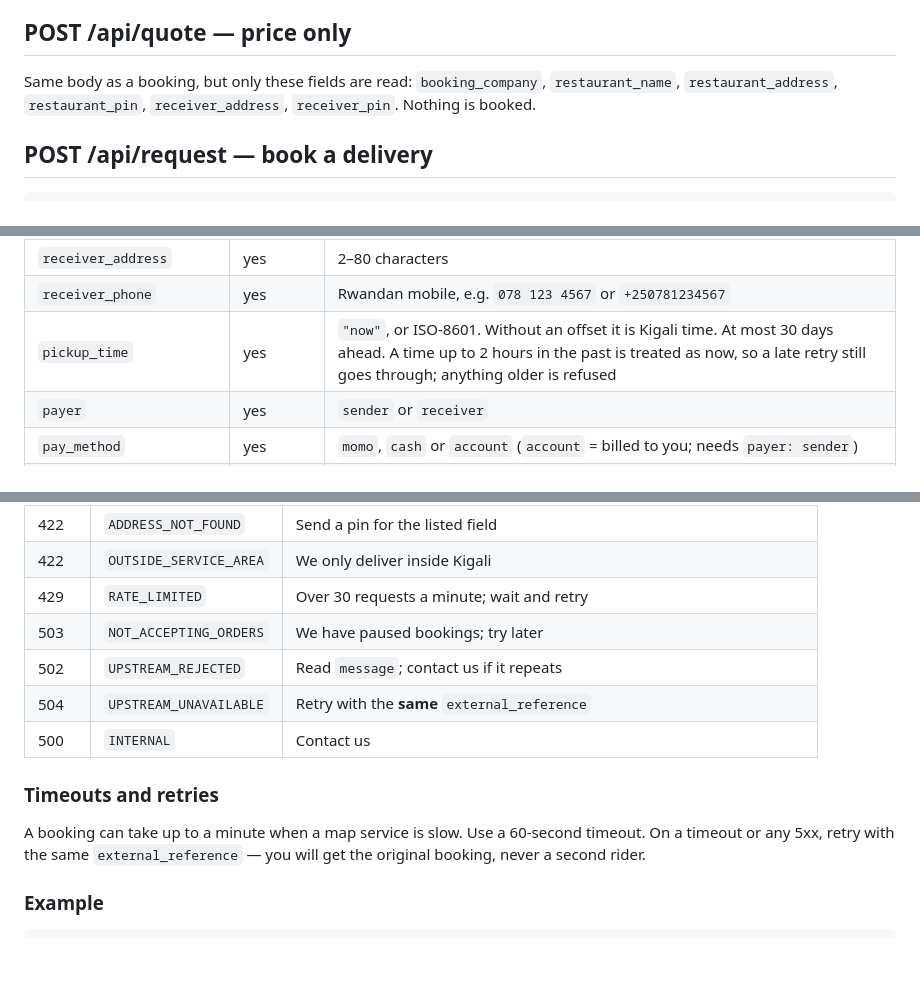
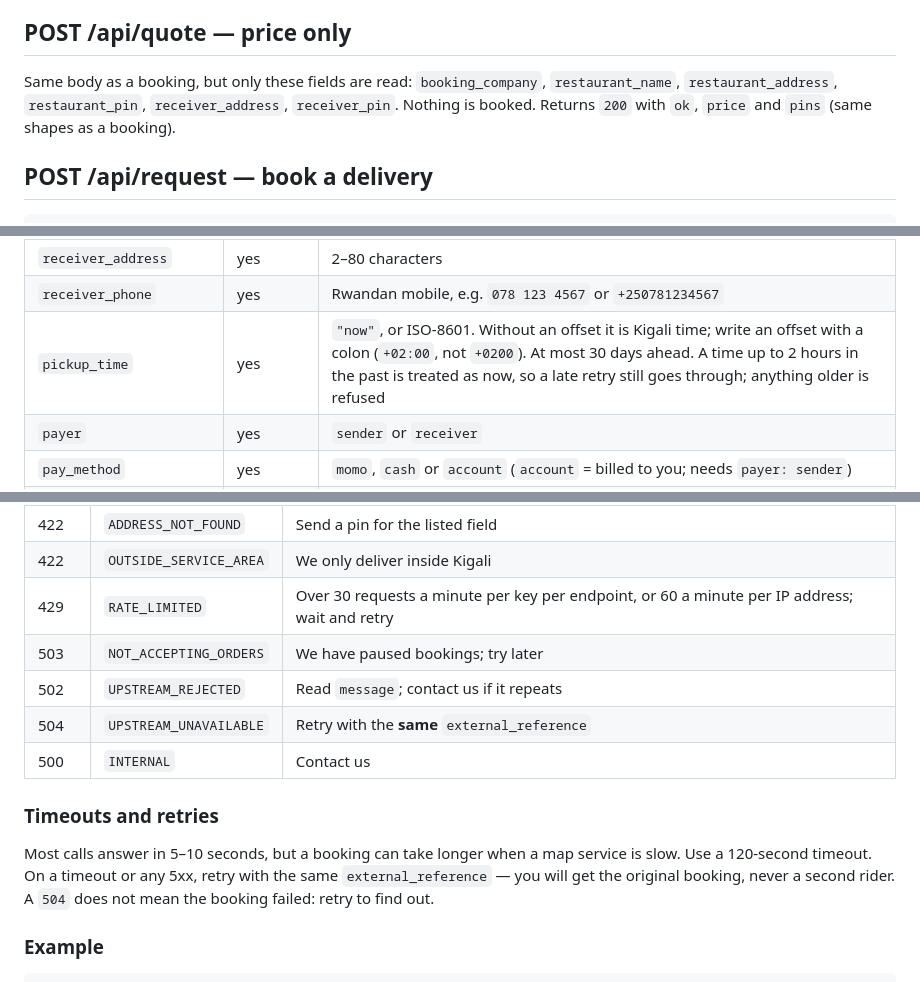
Before and after one commit to dduru26/mm-booking, a Markdown page: docs/api/booking-api.md, 3 parts joined by grey strips. GitHub-like rendering; blank space fills up the shorter version.

Commit message:
docs(api): 120 s timeout, per-IP limit, quote response, offset format — matches the integration PDF

```diff
--- a/docs/api/booking-api.md
+++ b/docs/api/booking-api.md
@@ -7,7 +7,7 @@ Authentication: send your key in the `X-API-Key` header on every request. Keep i
 
 ## POST /api/quote — price only
 
-Same body as a booking, but only these fields are read: `booking_company`, `restaurant_name`, `restaurant_address`, `restaurant_pin`, `receiver_address`, `receiver_pin`. Nothing is booked.
+Same body as a booking, but only these fields are read: `booking_company`, `restaurant_name`, `restaurant_address`, `restaurant_pin`, `receiver_address`, `receiver_pin`. Nothing is booked. Returns `200` with `ok`, `price` and `pins` (same shapes as a booking).
 
 ## POST /api/request — book a delivery
 
@@ -44,7 +44,7 @@ Same body as a booking, but only these fields are read: `booking_company`, `rest
 | `receiver_name` | yes | 2–60 characters |
 | `receiver_address` | yes | 2–80 characters |
 | `receiver_phone` | yes | Rwandan mobile, e.g. `078 123 4567` or `+250781234567` |
-| `pickup_time` | yes | `"now"`, or ISO-8601. Without an offset it is Kigali time. At most 30 days ahead. A time up to 2 hours in the past is treated as now, so a late retry still goes through; anything older is refused |
+| `pickup_time` | yes | `"now"`, or ISO-8601. Without an offset it is Kigali time; write an offset with a colon (`+02:00`, not `+0200`). At most 30 days ahead. A time up to 2 hours in the past is treated as now, so a late retry still goes through; anything older is refused |
 | `payer` | yes | `sender` or `receiver` |
 | `pay_method` | yes | `momo`, `cash` or `account` (`account` = billed to you; needs `payer: sender`) |
 | `size` | no | `small` (default) or `medium`. Our riders are on bikes |
@@ -91,7 +91,7 @@ Empty strings and `null` in optional fields count as absent.
 | 422 | `VALIDATION_FAILED` | Fix the listed fields |
 | 422 | `ADDRESS_NOT_FOUND` | Send a pin for the listed field |
 | 422 | `OUTSIDE_SERVICE_AREA` | We only deliver inside Kigali |
-| 429 | `RATE_LIMITED` | Over 30 requests a minute; wait and retry |
+| 429 | `RATE_LIMITED` | Over 30 requests a minute per key per endpoint, or 60 a minute per IP address; wait and retry |
 | 503 | `NOT_ACCEPTING_ORDERS` | We have paused bookings; try later |
 | 502 | `UPSTREAM_REJECTED` | Read `message`; contact us if it repeats |
 | 504 | `UPSTREAM_UNAVAILABLE` | Retry with the **same** `external_reference` |
@@ -99,7 +99,7 @@ Empty strings and `null` in optional fields count as absent.
 
 ### Timeouts and retries
 
-A booking can take up to a minute when a map service is slow. Use a 60-second timeout. On a timeout or any 5xx, retry with the same `external_reference` — you will get the original booking, never a second rider.
+Most calls answer in 5–10 seconds, but a booking can take longer when a map service is slow. Use a 120-second timeout. On a timeout or any 5xx, retry with the same `external_reference` — you will get the original booking, never a second rider. A `504` does not mean the booking failed: retry to find out.
 
 ### Example
 
```
